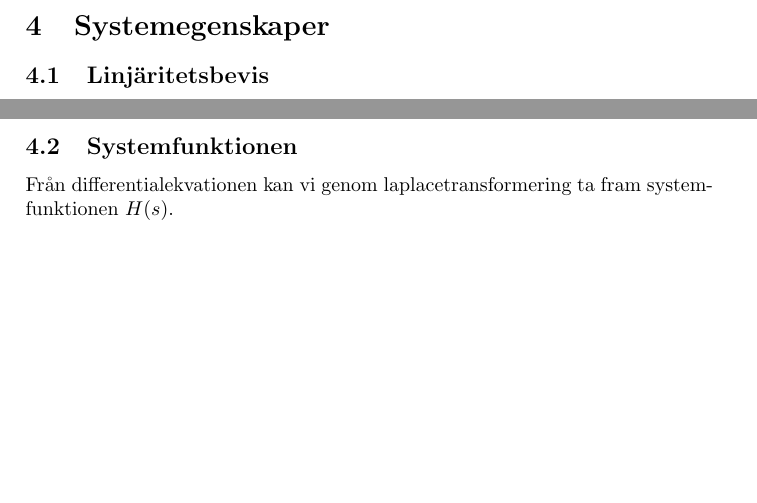
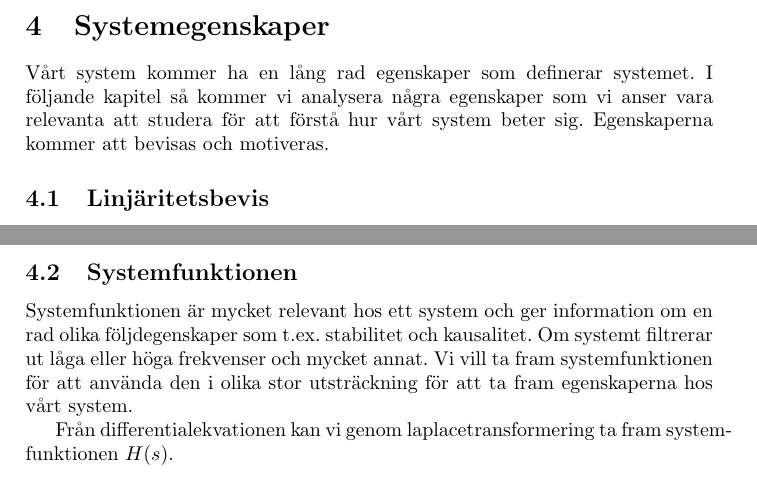
Before and after one commit to bangerius/Svangningssystem, a LaTeX document (Studsmatta.tex): two parts of pages 9 and 10 of 21, joined at a grey line, cut so that both start at the same text, the shorter picture padded with empty space. Compiled offline with pdfLaTeX.

Commit message:
Systemfunktion och kapitel 4
Skrev under rubrik till kapitell 4 och la till info om systemfunktionen

```diff
--- a/Studsmatta.tex
+++ b/Studsmatta.tex
@@ -207,6 +207,8 @@ Vilket ger vår slutgiltiga differentialekvation.
 
 \section{Systemegenskaper}
 
+Vårt system kommer ha en lång rad egenskaper som definerar systemet. I följande kapitel så kommer vi analysera några egenskaper som vi anser vara relevanta att studera för att förstå hur vårt system beter sig. Egenskaperna kommer att bevisas och motiveras.
+
 \subsection{Linjäritetsbevis}
 
 För att visa att vårt system är linjärt måste vi visa att det är både homogent och additivt som nämnt tidigare. Om vi antar att insignalen $x_1(t) \rightarrow y_1(t)$ och $x_2(t) \rightarrow y_2(t)$ så gäller att:
@@ -259,6 +261,8 @@ Systemet uppfyller således kravet för linjäritet.
 
 
 \subsection{Systemfunktionen}
+
+Systemfunktionen är mycket relevant hos ett system och ger information om en rad olika följdegenskaper som t.ex. stabilitet och kausalitet. Om systemt filtrerar ut låga eller höga frekvenser och mycket annat. Vi vill ta fram systemfunktionen för att använda den i olika stor utsträckning för att ta fram egenskaperna hos vårt system.
 
 Från differentialekvationen kan vi genom laplacetransformering ta fram systemfunktionen $H(s)$.
 
```
